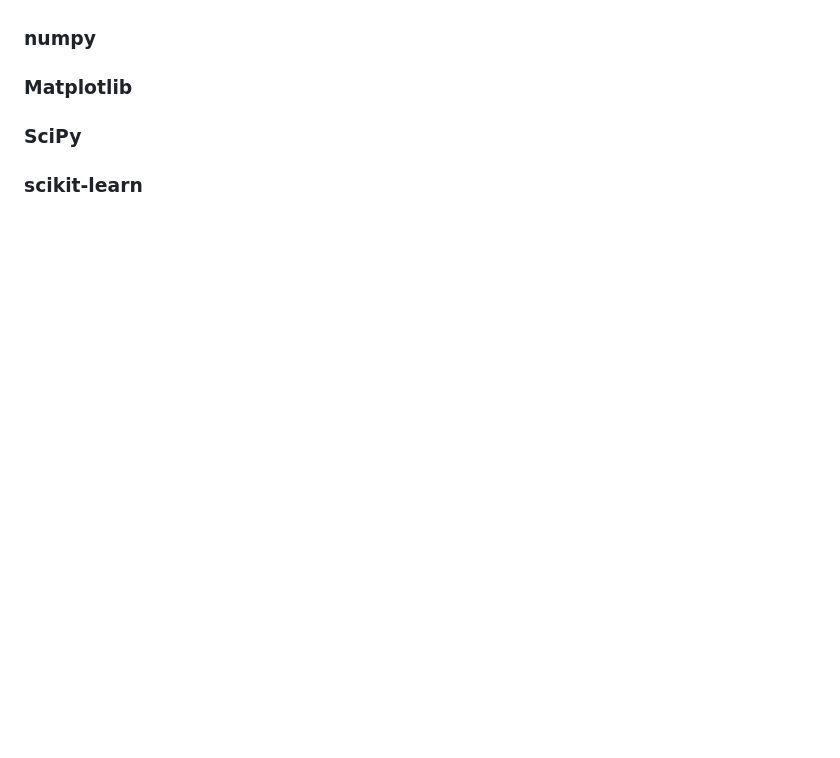
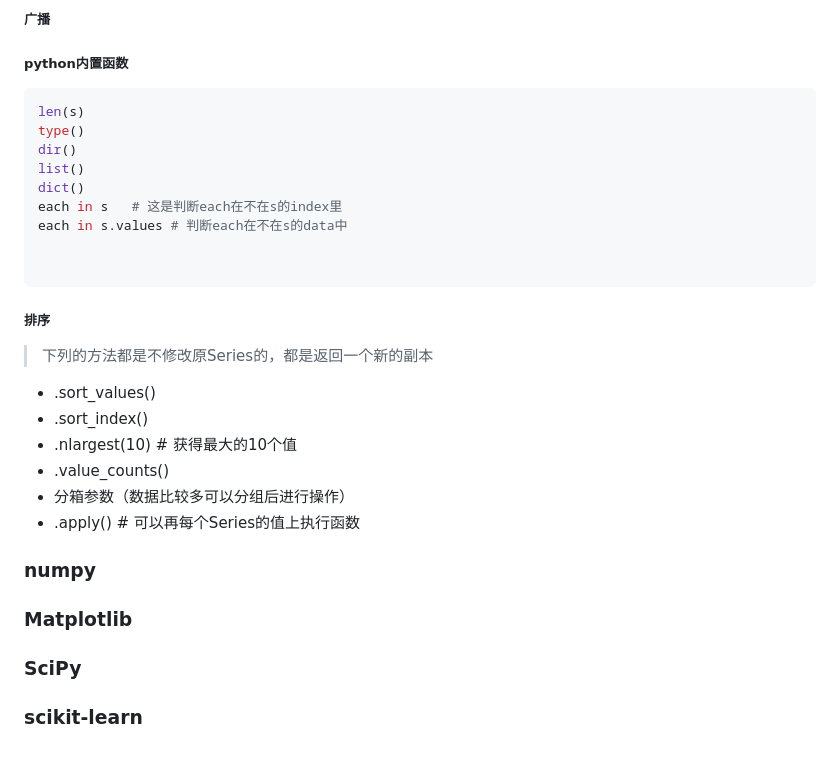
Before and after one commit to squirrelQWQ/Learning_Notes, a Markdown page: Python笔记/python模块笔记.md, the part around the change printed below. GitHub-like rendering; blank space fills up the shorter version.

````diff
--- a/Python笔记/python模块笔记.md
+++ b/Python笔记/python模块笔记.md
@@ -229,3 +322,34 @@ Python Imaging Library 一个处理处理图片的库（但是有个更强的家
+##### 广播
+
+#####  python内置函数
+
+```python
+len(s)
+type()
+dir()
+list()
+dict()
+each in s	# 这是判断each在不在s的index里
+each in s.values # 判断each在不在s的data中
+
+
+```
+
+
+
+
+
+##### 排序
+
+> 下列的方法都是不修改原Series的，都是返回一个新的副本
+
+- .sort_values()
+- .sort_index()
+- .nlargest(10)  # 获得最大的10个值
+- .value_counts()
+- 分箱参数（数据比较多可以分组后进行操作）
+- .apply() # 可以再每个Series的值上执行函数
+
 
 
 ### numpy
````
Also changed, not shown: other parts of Python笔记/python模块笔记.md (+93 -0 lines).
